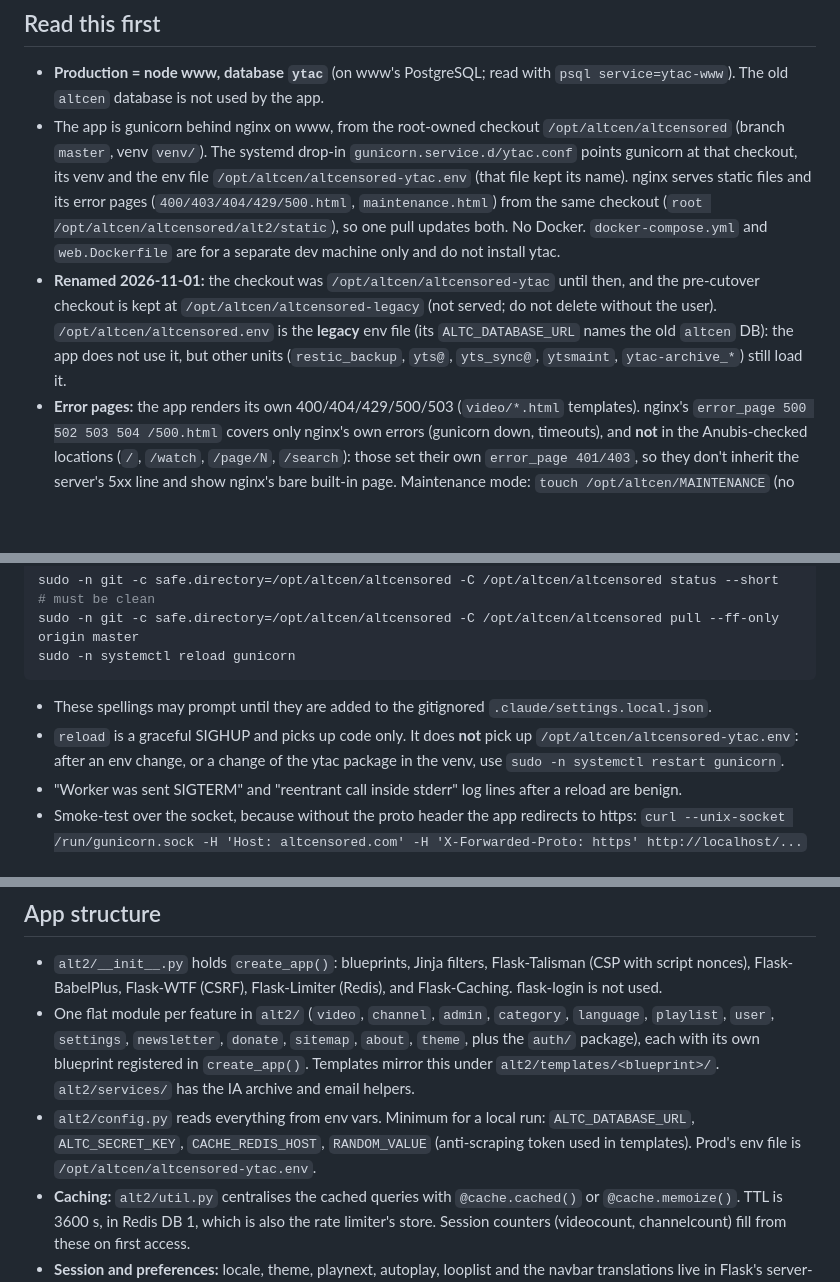
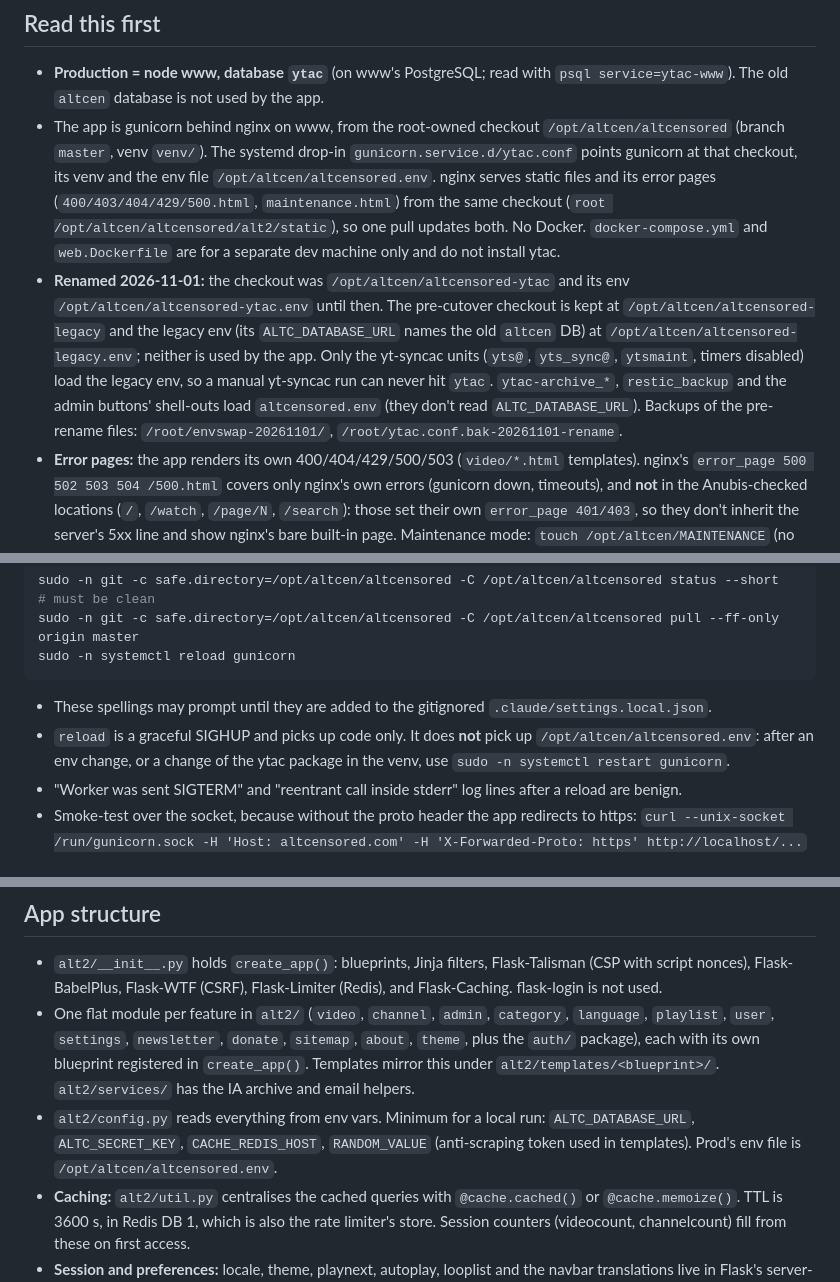
Before and after one commit to altCensored/altcensored, a Markdown page: CLAUDE.md, 3 parts joined by grey strips. Rendered like a GitHub page; blank space fills up the shorter version.

Commit message:
CLAUDE.md: prod env file is now /opt/altcen/altcensored.env; legacy env renamed
Co-Authored-By: Claude Opus 5.5 <noreply@anthropic.com>

````diff
--- a/CLAUDE.md
+++ b/CLAUDE.md
@@ -5,8 +5,8 @@ Guidance for Claude Code in this repo (`master` and branches off it). altCensore
 ## Read this first
 
 - **Production = node www, database `ytac`** (on www's PostgreSQL; read with `psql service=ytac-www`). The old `altcen` database is not used by the app.
-- The app is gunicorn behind nginx on www, from the root-owned checkout `/opt/altcen/altcensored` (branch `master`, venv `venv/`). The systemd drop-in `gunicorn.service.d/ytac.conf` points gunicorn at that checkout, its venv and the env file `/opt/altcen/altcensored-ytac.env` (that file kept its name). nginx serves static files and its error pages (`400/403/404/429/500.html`, `maintenance.html`) from the same checkout (`root /opt/altcen/altcensored/alt2/static`), so one pull updates both. No Docker. `docker-compose.yml` and `web.Dockerfile` are for a separate dev machine only and do not install ytac.
-- **Renamed 2026-11-01:** the checkout was `/opt/altcen/altcensored-ytac` until then, and the pre-cutover checkout is kept at `/opt/altcen/altcensored-legacy` (not served; do not delete without the user). `/opt/altcen/altcensored.env` is the **legacy** env file (its `ALTC_DATABASE_URL` names the old `altcen` DB): the app does not use it, but other units (`restic_backup`, `yts@`, `yts_sync@`, `ytsmaint`, `ytac-archive_*`) still load it.
+- The app is gunicorn behind nginx on www, from the root-owned checkout `/opt/altcen/altcensored` (branch `master`, venv `venv/`). The systemd drop-in `gunicorn.service.d/ytac.conf` points gunicorn at that checkout, its venv and the env file `/opt/altcen/altcensored.env`. nginx serves static files and its error pages (`400/403/404/429/500.html`, `maintenance.html`) from the same checkout (`root /opt/altcen/altcensored/alt2/static`), so one pull updates both. No Docker. `docker-compose.yml` and `web.Dockerfile` are for a separate dev machine only and do not install ytac.
+- **Renamed 2026-11-01:** the checkout was `/opt/altcen/altcensored-ytac` and its env `/opt/altcen/altcensored-ytac.env` until then. The pre-cutover checkout is kept at `/opt/altcen/altcensored-legacy` and the legacy env (its `ALTC_DATABASE_URL` names the old `altcen` DB) at `/opt/altcen/altcensored-legacy.env`; neither is used by the app. Only the yt-syncac units (`yts@`, `yts_sync@`, `ytsmaint`, timers disabled) load the legacy env, so a manual yt-syncac run can never hit `ytac`. `ytac-archive_*`, `restic_backup` and the admin buttons' shell-outs load `altcensored.env` (they don't read `ALTC_DATABASE_URL`). Backups of the pre-rename files: `/root/envswap-20261101/`, `/root/ytac.conf.bak-20261101-rename`.
 - **Error pages:** the app renders its own 400/404/429/500/503 (`video/*.html` templates). nginx's `error_page 500 502 503 504 /500.html` covers only nginx's own errors (gunicorn down, timeouts), and **not** in the Anubis-checked locations (`/`, `/watch`, `/page/N`, `/search`): those set their own `error_page 401/403`, so they don't inherit the server's 5xx line and show nginx's bare built-in page. Maintenance mode: `touch /opt/altcen/MAINTENANCE` (no reload) serves `maintenance.html` as a 503. nginx doesn't log 503 or 444 to `access.log`, so maintenance traffic is invisible there.
 - **Tests** live in `tests/` (pytest, a real app against a seeded PostgreSQL). They run on **www2**, never on www: they need a dedicated database whose name ends in `_test` and **drop every table** in it. Command and layout are in `tests/README.md`; `tests/run_www2.sh` runs them on www2 (it fetches the branch there, so push first). They cover the public pages, login and the access decorators, playlists, watch later and history, settings, admin (shell-outs are recorded, never run), sitemaps and feeds, the player and view counter, the archive.org lookup, cache and rate limits, error pages and the translation catalogs. Not covered: `mass_email` and the bounce/email-list uploads, OAuth, Turnstile, real S3 and archive.org calls, and anything needing a browser. The suite's seed and schema helpers still know the old altcen-models schema; only the ytac one is run. `scripts/mutation_check.py` still points at the retired legacy venv and needs retargeting before use. `scripts/parity_player.py` and `scripts/parity_views.py` compared the legacy and ytac databases for the cutover and are history now.
 - Video playback is the site's core purpose. Treat any video-serving fault as top priority, and follow the "one change at a time" rule in the global `CLAUDE.md`.
@@ -29,7 +29,7 @@ sudo -n systemctl reload gunicorn
 ```
 
 - These spellings may prompt until they are added to the gitignored `.claude/settings.local.json`.
-- `reload` is a graceful SIGHUP and picks up code only. It does **not** pick up `/opt/altcen/altcensored-ytac.env`: after an env change, or a change of the ytac package in the venv, use `sudo -n systemctl restart gunicorn`.
+- `reload` is a graceful SIGHUP and picks up code only. It does **not** pick up `/opt/altcen/altcensored.env`: after an env change, or a change of the ytac package in the venv, use `sudo -n systemctl restart gunicorn`.
 - "Worker was sent SIGTERM" and "reentrant call inside stderr" log lines after a reload are benign.
 - Smoke-test over the socket, because without the proto header the app redirects to https:
   `curl --unix-socket /run/gunicorn.sock -H 'Host: altcensored.com' -H 'X-Forwarded-Proto: https' http://localhost/...`
@@ -65,7 +65,7 @@ sudo -n systemctl reload gunicorn
 
 - `alt2/__init__.py` holds `create_app()`: blueprints, Jinja filters, Flask-Talisman (CSP with script nonces), Flask-BabelPlus, Flask-WTF (CSRF), Flask-Limiter (Redis), and Flask-Caching. flask-login is not used.
 - One flat module per feature in `alt2/` (`video`, `channel`, `admin`, `category`, `language`, `playlist`, `user`, `settings`, `newsletter`, `donate`, `sitemap`, `about`, `theme`, plus the `auth/` package), each with its own blueprint registered in `create_app()`. Templates mirror this under `alt2/templates/<blueprint>/`. `alt2/services/` has the IA archive and email helpers.
-- `alt2/config.py` reads everything from env vars. Minimum for a local run: `ALTC_DATABASE_URL`, `ALTC_SECRET_KEY`, `CACHE_REDIS_HOST`, `RANDOM_VALUE` (anti-scraping token used in templates). Prod's env file is `/opt/altcen/altcensored-ytac.env`.
+- `alt2/config.py` reads everything from env vars. Minimum for a local run: `ALTC_DATABASE_URL`, `ALTC_SECRET_KEY`, `CACHE_REDIS_HOST`, `RANDOM_VALUE` (anti-scraping token used in templates). Prod's env file is `/opt/altcen/altcensored.env`.
 - **Caching:** `alt2/util.py` centralises the cached queries with `@cache.cached()` or `@cache.memoize()`. TTL is 3600 s, in Redis DB 1, which is also the rate limiter's store. Session counters (videocount, channelcount) fill from these on first access.
 - **Session and preferences:** locale, theme, playnext, autoplay, looplist and the navbar translations live in Flask's server-side session, initialised by `util.py` helpers (`get_locale()`, `get_theme()`, ...). `login_user_altcen()` and `logout_user_altcen()` sync the session with the `altcen_user.settings` JSON column.
 - **Access control:** `login_required` and `admin_login_required` in `util.py` are plain decorators that check `session['user']`. Email verification is checked inline in the auth routes (`user.email_verified`), not by a decorator.
````
